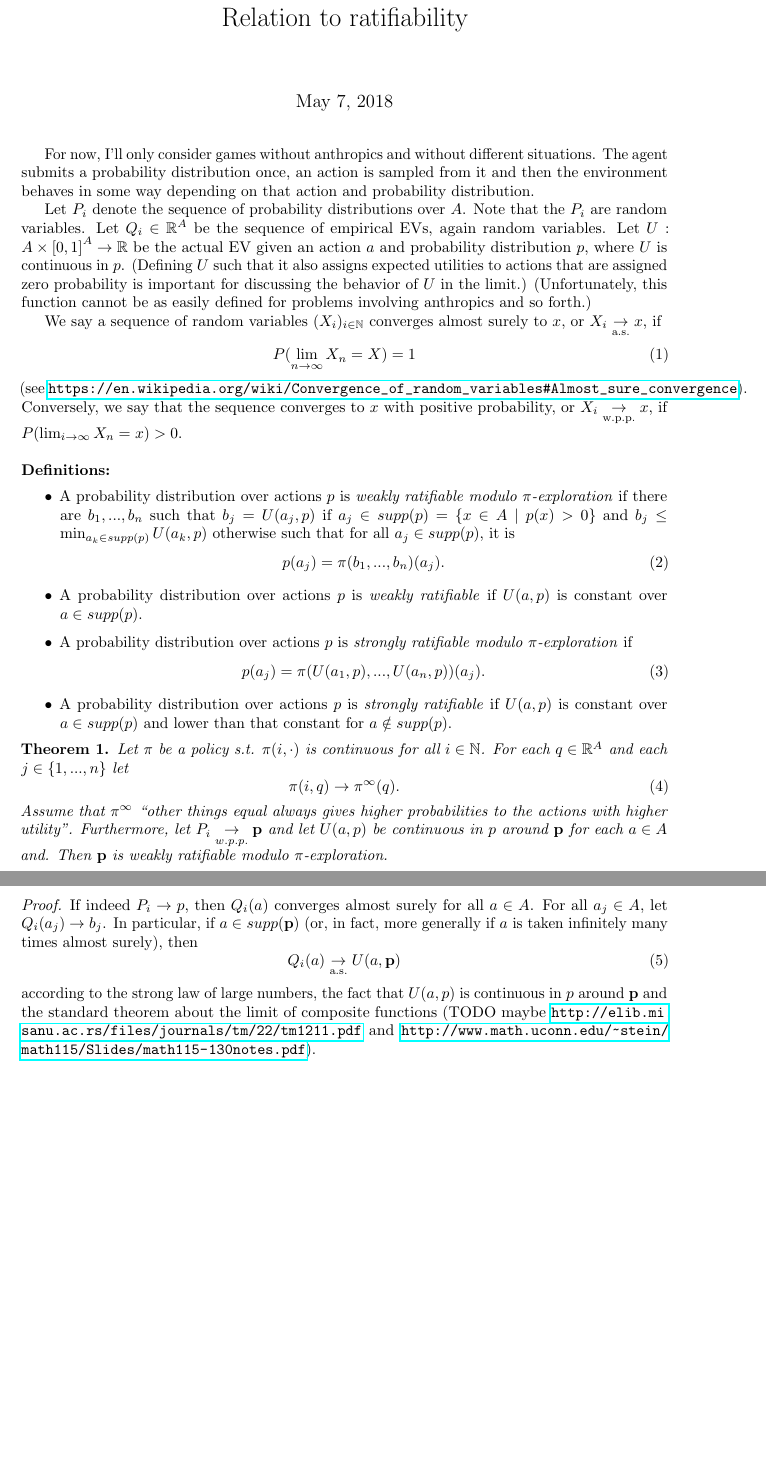
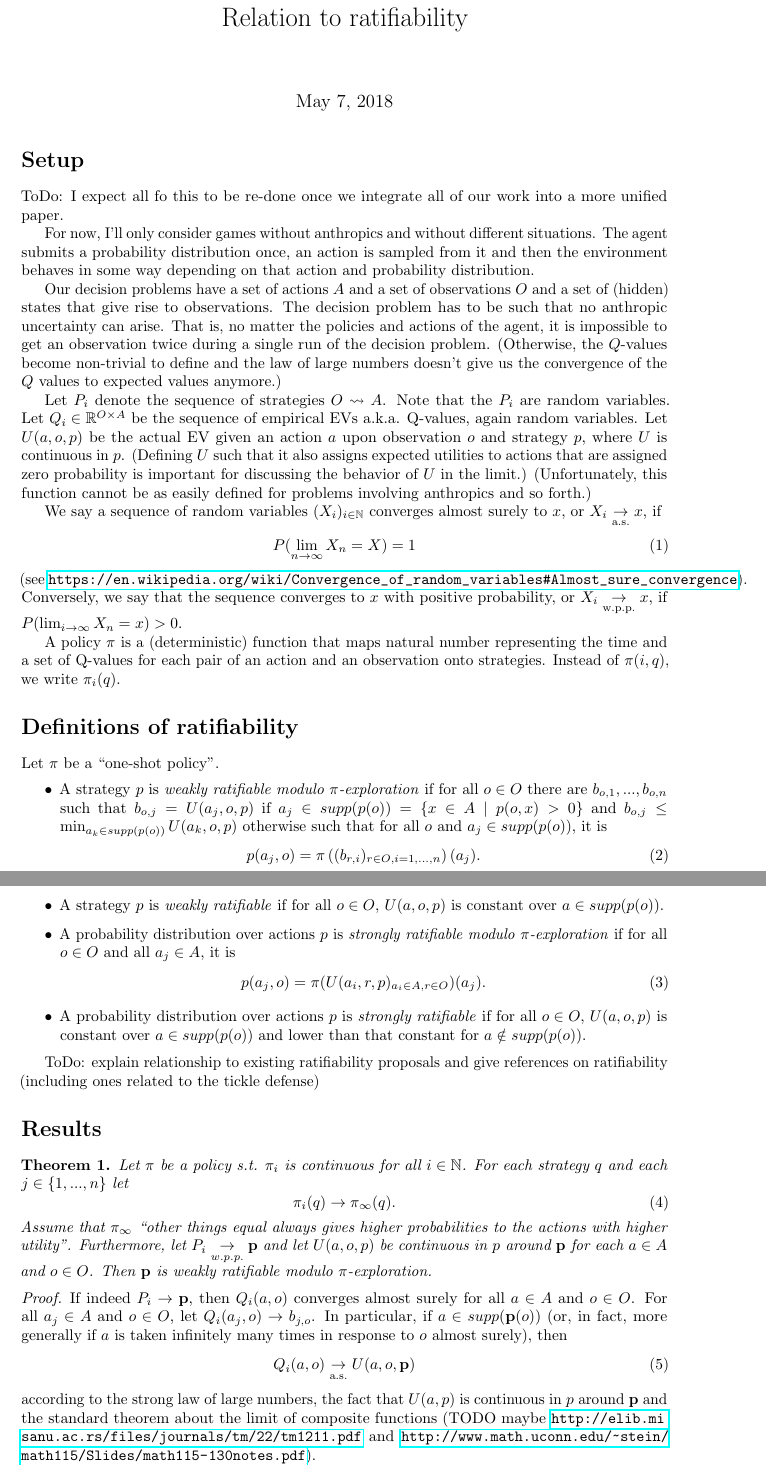
Before and after one commit to mathsjames/Safe-AF, a LaTeX document (Ratifiability.tex): two parts of pages 1 and 2 of 5, joined at a grey line, cut so that both start at the same text, the shorter picture padded with empty space. Compiled offline with pdfLaTeX.

Commit message:
generalize to decision processes with multiple observations as long as no anthropic problems arise

```diff
--- a/Ratifiability.tex
+++ b/Ratifiability.tex
@@ -96,44 +96,56 @@
 \begin{document}
 \maketitle
 
+\section*{Setup}
+
+ToDo: I expect all fo this to be re-done once we integrate all of our work into a more unified paper.
+
 For now, I'll only consider games without anthropics and without different situations. The agent submits a probability distribution once, an action is sampled from it and then the environment behaves in some way depending on that action and probability distribution.
 
-Let $P_i$ denote the sequence of probability distributions over $A$. Note that the $P_i$ are random variables. Let $Q_i\in \mathbb{R}^A$ be the sequence of empirical EVs, again random variables. Let $U:A\times \left[0,1 \right]^A \rightarrow \mathbb{R}$ be the actual EV given an action $a$ and probability distribution $p$, where $U$ is continuous in $p$. (Defining $U$ such that it also assigns expected utilities to actions that are assigned zero probability is important for discussing the behavior of $U$ in the limit.) (Unfortunately, this function cannot be as easily defined for problems involving anthropics and so forth.)
+Our decision problems have a set of actions $A$ and a set of observations $O$ and a set of (hidden) states that give rise to observations. The decision problem has to be such that no anthropic uncertainty can arise. That is, no matter the policies and actions of the agent, it is impossible to get an observation twice during a single run of the decision problem. (Otherwise, the $Q$-values become non-trivial to define and the law of large numbers doesn't give us the convergence of the $Q$ values to expected values anymore.)
+
+Let $P_i$ denote the sequence of strategies $O\rightsquigarrow A$. Note that the $P_i$ are random variables. Let $Q_i\in \mathbb{R}^ {O\times A}$ be the sequence of empirical EVs a.k.a. Q-values, again random variables. Let $U(a,o,p)$ be the actual EV given an action $a$ upon observation $o$ and strategy $p$, where $U$ is continuous in $p$. (Defining $U$ such that it also assigns expected utilities to actions that are assigned zero probability is important for discussing the behavior of $U$ in the limit.) (Unfortunately, this function cannot be as easily defined for problems involving anthropics and so forth.)
 
 We say a sequence of random variables $(X_i)_{i\in\mathbb{N}}$ converges almost surely to $x$, or $X_i\underset{\text{a.s.}}{\rightarrow} x$, if
 \begin{equation}
 P(\lim_{n\rightarrow \infty} X_n = X) = 1
 \end{equation}
 (see \url{https://en.wikipedia.org/wiki/Convergence_of_random_variables#Almost_sure_convergence}). Conversely, we say that the sequence converges to $x$ with positive probability, or $X_i\underset{\text{w.p.p.}}{\rightarrow} x$, if $P(\lim_{i\rightarrow \infty } X_n = x)>0$.
-\\\\
-\textbf{Definitions:}
+
+A policy $\pi$ is a (deterministic) function that maps natural number representing the time and a set of Q-values for each pair of an action and an observation onto strategies. Instead of $\pi(i,q)$, we write $\pi_i(q)$.
+
+\section*{Definitions of ratifiability}
+Let $\pi$ be a \enquote{one-shot policy}.
 \begin{itemize}
-\item A probability distribution over actions $p$ is \textit{weakly ratifiable modulo $\pi$-exploration} if there are $b_1,...,b_n$ such that $b_j=U(a_j,p)$ if $a_j\in supp (p)=\{x\in A\mid p(x)>0 \}$ and $b_j\leq\min_{a_k\in supp (p) } U(a_k,p)$ otherwise such that for all $a_j\in supp (p)$, it is
+\item A strategy $p$ is \textit{weakly ratifiable modulo $\pi$-exploration} if for all $o\in O$ there are $b_{o,1},...,b_{o,n}$ such that $b_{o,j}=U(a_j,o,p)$ if $a_j\in supp (p(o))=\{x\in A\mid p(o,x)>0 \}$ and $b_{o,j}\leq\min_{a_k\in supp (p(o)) } U(a_k,o,p)$ otherwise such that for all $o$ and $a_j\in supp (p(o))$, it is
 \begin{equation}
-p(a_j)=\pi (b_1,...,b_n) (a_j).
+p(a_j,o)=\pi \left( (b_{r,i})_{r\in O, i=1,...,n} \right) (a_j).
 \end{equation}
-\item A probability distribution over actions $p$ is \textit{weakly ratifiable} if $U(a,p)$ is constant over $a\in supp(p)$.
-\item A probability distribution over actions $p$ is \textit{strongly ratifiable modulo $\pi$-exploration} if
+\item A strategy $p$ is \textit{weakly ratifiable} if for all $o\in O$, $U(a,o,p)$ is constant over $a\in supp(p(o))$.
+\item A probability distribution over actions $p$ is \textit{strongly ratifiable modulo $\pi$-exploration} if for all $o\in O$ and all $a_j\in A$, it is
 \begin{equation}
-p(a_j)=\pi (U(a_1,p),...,U(a_n,p)) (a_j).
+p(a_j, o)=\pi (U(a_i,r,p)_{a_i\in A, r\in O}) (a_j).
 \end{equation}
-\item A probability distribution over actions $p$ is \textit{strongly ratifiable} if $U(a,p)$ is constant over $a\in supp(p)$ and lower than that constant for $a\notin supp(p)$.
+\item A probability distribution over actions $p$ is \textit{strongly ratifiable} if for all $o\in O$, $U(a,o, p)$ is constant over $a\in supp(p(o))$ and lower than that constant for $a\notin supp(p(o))$.
 \end{itemize}
 
+ToDo: explain relationship to existing ratifiability proposals and give references on ratifiability (including ones related to the tickle defense)
+
+\section*{Results}
+
 \begin{thm}\label{theorem:weak-ratifiability-module-exploration}
-Let $\pi$ be a policy s.t. $\pi(i,\cdot)$ is continuous for all $i\in \mathbb{N}$. For each $q\in \mathbb{R}^A$ and each $j\in \{1,...,n\}$ let
+Let $\pi$ be a policy s.t. $\pi_i$ is continuous for all $i\in \mathbb{N}$. For each strategy $q$ and each $j\in \{1,...,n\}$ let
 \begin{equation}
-\pi (i, q) \rightarrow \pi^\infty (q).
+\pi_i (q)\rightarrow \pi_\infty (q).
 \end{equation}
-Assume that $\pi^\infty$ \enquote{other things equal always gives higher probabilities to the actions with higher utility}.
-Furthermore, let $P_i \underset{w.p.p.}{\rightarrow} \mathbf{p}$ and let $U(a,p)$ be continuous in $p$ around $\mathbf{p}$ for each $a\in A$ and. Then $\mathbf{p}$ is weakly ratifiable modulo $\pi$-exploration.
+Assume that $\pi_\infty$ \enquote{other things equal always gives higher probabilities to the actions with higher utility}.
+Furthermore, let $P_i \underset{w.p.p.}{\rightarrow} \mathbf{p}$ and let $U(a,o,p)$ be continuous in $p$ around $\mathbf{p}$ for each $a\in A$ and $o\in O$. Then $\mathbf{p}$ is weakly ratifiable modulo $\pi$-exploration.
 \end{thm}
 
 \begin{proof}
-If indeed $P_i \rightarrow p$, then $Q_i(a)$ converges almost surely for all $a\in A$. For all $a_j\in A$, let $Q_i(a_j) \rightarrow b_j$. In particular, if $a\in supp(\mathbf{p})$ (or, in fact, more generally if $a$ is taken infinitely many times almost surely), then
+If indeed $P_i \rightarrow \mathbf{p}$, then $Q_i(a,o)$ converges almost surely for all $a\in A$ and $o\in O$. For all $a_j\in A$ and $o\in O$, let $Q_i(a_j,o) \rightarrow b_{j,o}$. In particular, if $a\in supp(\mathbf{p}(o))$ (or, in fact, more generally if $a$ is taken infinitely many times in response to $o$ almost surely), then
 \begin{equation}
-Q_i(a)\underset{\text{a.s.}}{\rightarrow} U(a,\mathbf{p})
+Q_i(a,o)\underset{\text{a.s.}}{\rightarrow} U(a,o,\mathbf{p})
 \end{equation}
 according to the strong law of large numbers, the fact that $U(a,p)$ is continuous in $p$ around $\mathbf{p}$ and the standard theorem about the limit of composite functions (TODO maybe \url{http://elib.mi.sanu.ac.rs/files/journals/tm/22/tm1211.pdf} and \url{http://www.math.uconn.edu/~stein/math115/Slides/math115-130notes.pdf}).
 
-Because $\pi^\infty$ prefers better actions, it has to be
```
Also changed, not shown: Ratifiability.pdf, Ratifiability.tex (44 more changed lines).
